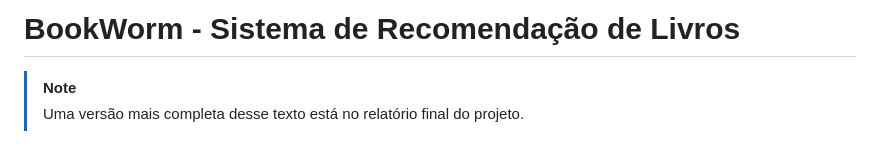
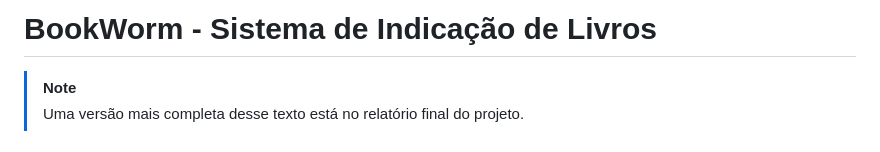
Before and after one commit to JuflN/Projeto-IALC, a Markdown page: README.md, the part around the change. Drawn GitHub-style.

```diff
--- a/README.md
+++ b/README.md
@@ -1,4 +1,4 @@
-# **BookWorm - Sistema de Recomendação de Livros**
+# **BookWorm - Sistema de Indicação de Livros**
 
 > [!NOTE]
 > Uma versão mais completa desse texto está no relatório final do projeto.
```
